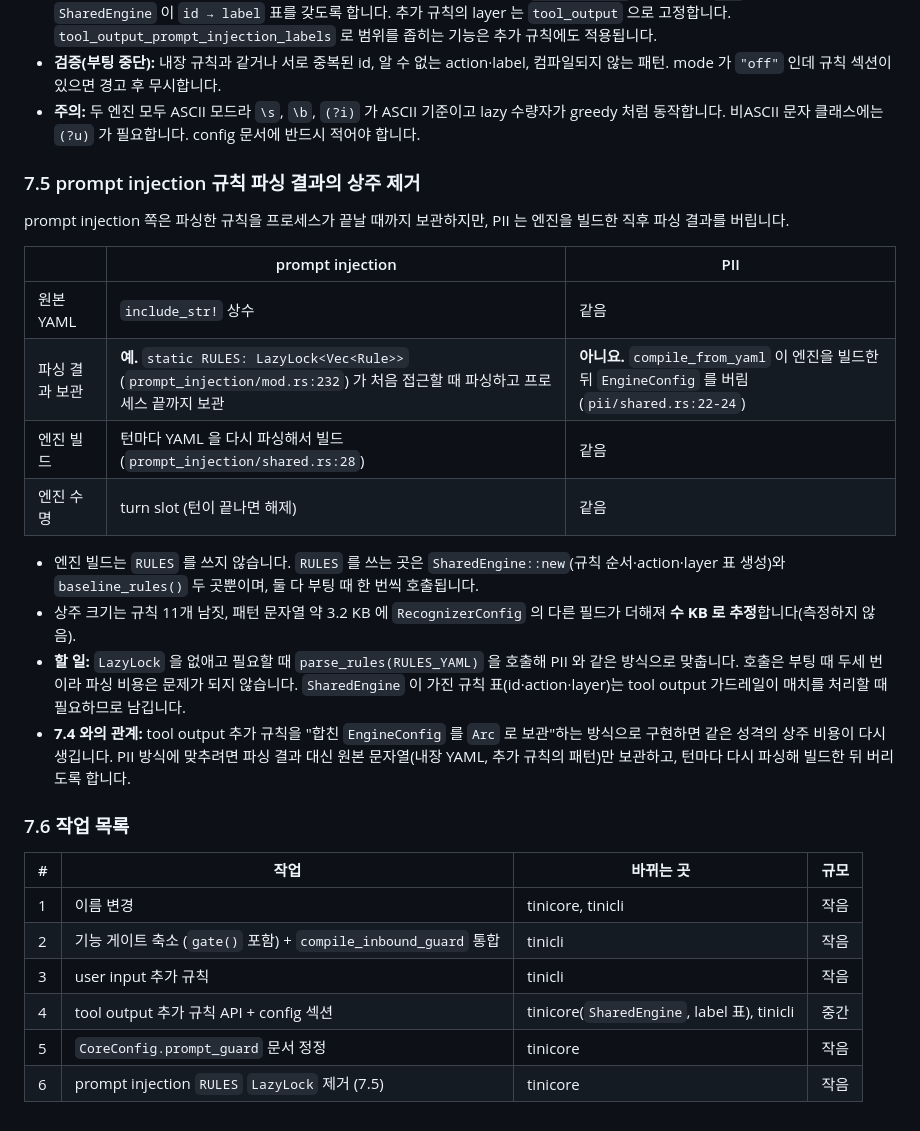
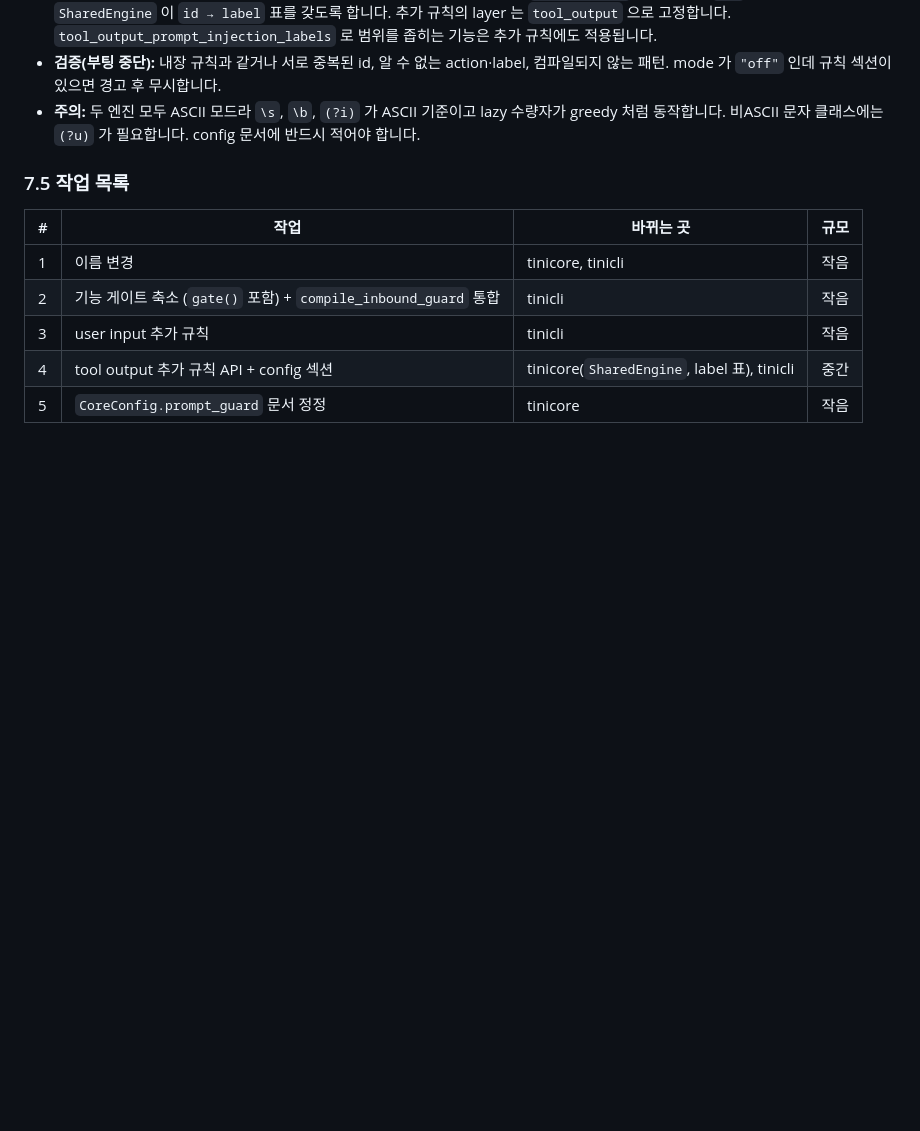
Before and after one commit to sbc10620/shared, a Markdown page: docs/20261001-argo-guardrails-install-vs-prompt-guard.md, the part around the change. Drawn GitHub-style; blank space fills up the shorter version.

Commit message:
Revert "docs: note the resident parsed prompt-injection rules as a follow-up"
The LazyLock removal is a follow-up item, tracked outside this document.

Co-Authored-By: Claude Opus 5.5 <noreply@anthropic.com>

```diff
--- a/docs/20261001-argo-guardrails-install-vs-prompt-guard.md
+++ b/docs/20261001-argo-guardrails-install-vs-prompt-guard.md
@@ -250,23 +250,7 @@ action = "block"            # block | warn
 - **검증(부팅 중단):** 내장 규칙과 같거나 서로 중복된 id, 알 수 없는 action·label, 컴파일되지 않는 패턴. mode 가 `"off"` 인데 규칙 섹션이 있으면 경고 후 무시합니다.
 - **주의:** 두 엔진 모두 ASCII 모드라 `\s`, `\b`, `(?i)` 가 ASCII 기준이고 lazy 수량자가 greedy 처럼 동작합니다. 비ASCII 문자 클래스에는 `(?u)` 가 필요합니다. config 문서에 반드시 적어야 합니다.
 
-### 7.5 prompt injection 규칙 파싱 결과의 상주 제거
-
-prompt injection 쪽은 파싱한 규칙을 프로세스가 끝날 때까지 보관하지만, PII 는 엔진을 빌드한 직후 파싱 결과를 버립니다.
-
-| | prompt injection | PII |
-| --- | --- | --- |
-| 원본 YAML | `include_str!` 상수 | 같음 |
-| 파싱 결과 보관 | **예.** `static RULES: LazyLock<Vec<Rule>>`(`prompt_injection/mod.rs:232`) 가 처음 접근할 때 파싱하고 프로세스 끝까지 보관 | **아니요.** `compile_from_yaml` 이 엔진을 빌드한 뒤 `EngineConfig` 를 버림(`pii/shared.rs:22-24`) |
-| 엔진 빌드 | 턴마다 YAML 을 다시 파싱해서 빌드(`prompt_injection/shared.rs:28`) | 같음 |
-| 엔진 수명 | turn slot (턴이 끝나면 해제) | 같음 |
-
-- 엔진 빌드는 `RULES` 를 쓰지 않습니다. `RULES` 를 쓰는 곳은 `SharedEngine::new`(규칙 순서·action·layer 표 생성)와 `baseline_rules()` 두 곳뿐이며, 둘 다 부팅 때 한 번씩 호출됩니다.
-- 상주 크기는 규칙 11개 남짓, 패턴 문자열 약 3.2 KB 에 `RecognizerConfig` 의 다른 필드가 더해져 **수 KB 로 추정**합니다(측정하지 않음).
-- **할 일:** `LazyLock` 을 없애고 필요할 때 `parse_rules(RULES_YAML)` 을 호출해 PII 와 같은 방식으로 맞춥니다. 호출은 부팅 때 두세 번이라 파싱 비용은 문제가 되지 않습니다. `SharedEngine` 이 가진 규칙 표(id·action·layer)는 tool output 가드레일이 매치를 처리할 때 필요하므로 남깁니다.
-- **7.4 와의 관계:** tool output 추가 규칙을 "합친 `EngineConfig` 를 `Arc` 로 보관"하는 방식으로 구현하면 같은 성격의 상주 비용이 다시 생깁니다. PII 방식에 맞추려면 파싱 결과 대신 원본 문자열(내장 YAML, 추가 규칙의 패턴)만 보관하고, 턴마다 다시 파싱해 빌드한 뒤 버리도록 합니다.
-
-### 7.6 작업 목록
+### 7.5 작업 목록
 
 | # | 작업 | 바뀌는 곳 | 규모 |
 | --- | --- | --- | --- |
@@ -275,4 +259,3 @@ prompt injection 쪽은 파싱한 규칙을 프로세스가 끝날 때까지 보
 | 3 | user input 추가 규칙 | tinicli | 작음 |
 | 4 | tool output 추가 규칙 API + config 섹션 | tinicore(`SharedEngine`, label 표), tinicli | 중간 |
 | 5 | `CoreConfig.prompt_guard` 문서 정정 | tinicore | 작음 |
-| 6 | prompt injection `RULES` `LazyLock` 제거 (7.5) | tinicore | 작음 |
```
